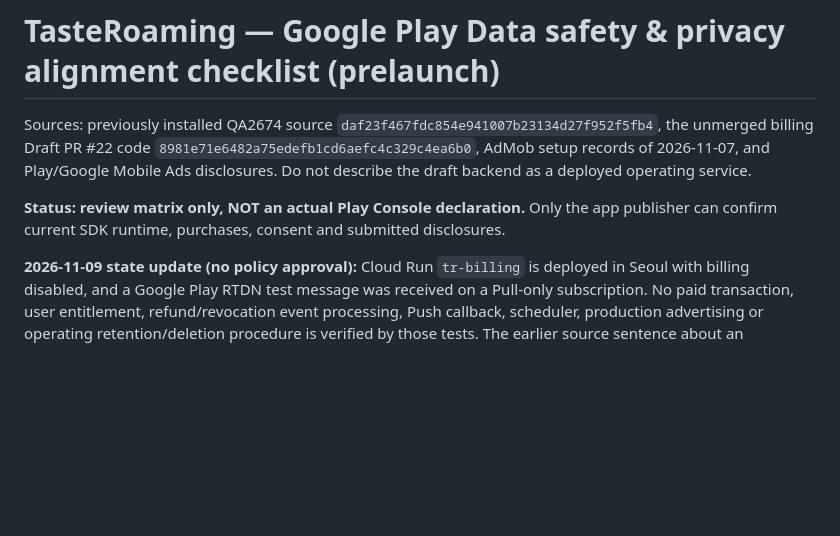
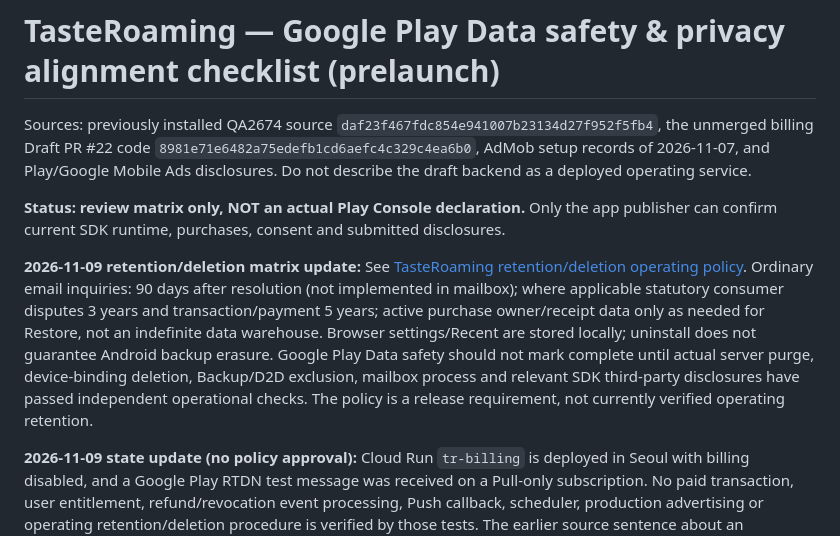
Before and after one commit to wonster0901/motility9-wix-import-test, a Markdown page: docs/TASTEROAMING_PRELAUNCH_DATA_SAFETY_v1.md, the part around the change. Drawn GitHub-style; blank space fills up the shorter version.

Commit message:
docs(site): link retention-deletion operating standard to privacy and Data safety reviews

```diff
--- a/docs/TASTEROAMING_PRELAUNCH_DATA_SAFETY_v1.md
+++ b/docs/TASTEROAMING_PRELAUNCH_DATA_SAFETY_v1.md
@@ -3,6 +3,9 @@
 Sources: previously installed QA2674 source `daf23f467fdc854e941007b23134d27f952f5fb4`, the unmerged billing Draft PR #22 code `8981e71e6482a75edefb1cd6aefc4c329c4ea6b0`, AdMob setup records of 2026-11-07, and Play/Google Mobile Ads disclosures. Do not describe the draft backend as a deployed operating service.
 
 **Status: review matrix only, NOT an actual Play Console declaration.** Only the app publisher can confirm current SDK runtime, purchases, consent and submitted disclosures.
+
+**2026-11-09 retention/deletion matrix update:** See [TasteRoaming retention/deletion operating policy](TASTEROAMING_RETENTION_DELETION_POLICY_20261109.md). Ordinary email inquiries: 90 days after resolution (not implemented in mailbox); where applicable statutory consumer disputes 3 years and transaction/payment 5 years; active purchase owner/receipt data only as needed for Restore, not an indefinite data warehouse. Browser settings/Recent are stored locally; uninstall does not guarantee Android backup erasure. Google Play Data safety should not mark complete until actual server purge, device-binding deletion, Backup/D2D exclusion, mailbox process and relevant SDK third-party disclosures have passed independent operational checks. The policy is a release requirement, not currently verified operating retention.
+
 
 **2026-11-09 state update (no policy approval):** Cloud Run `tr-billing` is deployed in Seoul with billing disabled, and a Google Play RTDN test message was received on a Pull-only subscription. No paid transaction, user entitlement, refund/revocation event processing, Push callback, scheduler, production advertising or operating retention/deletion procedure is verified by those tests. The earlier source sentence about an undeployed backend describes the dated design baseline, not the present disabled infrastructure. The candidate site PR remains Draft; `/tasteroaming/privacy/` and `/tasteroaming/terms/` remain review-only, not usable as effective Play privacy/terms URLs.
 
```
